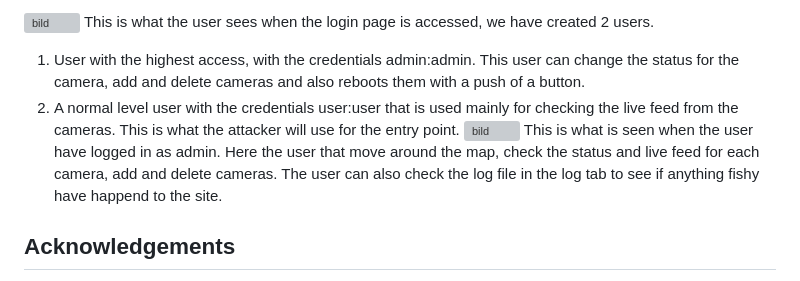
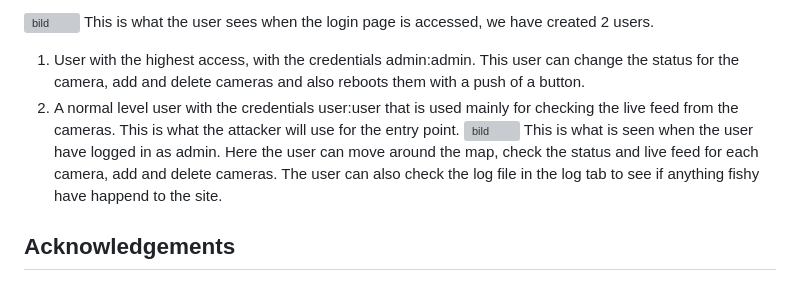
Before and after one commit to PhilippeDaele/DV1512-Sakerhetsprojekt, a Markdown page: README.md, the part around the change. Rendered like a GitHub page; grey boxes are pictures that could not be loaded.

```diff
--- a/README.md
+++ b/README.md
@@ -58,7 +58,7 @@ This is what the user sees when the login page is accessed, we have created 2 us
 1. User with the highest access, with the credentials admin:admin. This user can change the status for the camera, add and delete cameras and also reboots them with a push of a button.
 2. A normal level user with the credentials user:user that is used mainly for checking the live feed from the cameras. This is what the attacker will use for the entry point.
 ![bild](https://github.com/PhilippeDaele/DV1512-Sakerhetsprojekt/assets/99668019/3712f287-9f48-4495-bda9-5bfd8e4f8a83)
-This is what is seen when the user have logged in as admin. Here the user that move around the map, check the status and live feed for each camera, add and delete cameras. The user can also check the log file in the log tab to see if anything fishy have happend to the site.
+This is what is seen when the user have logged in as admin. Here the user can move around the map, check the status and live feed for each camera, add and delete cameras. The user can also check the log file in the log tab to see if anything fishy have happend to the site.
 
 
 ## Acknowledgements
```
